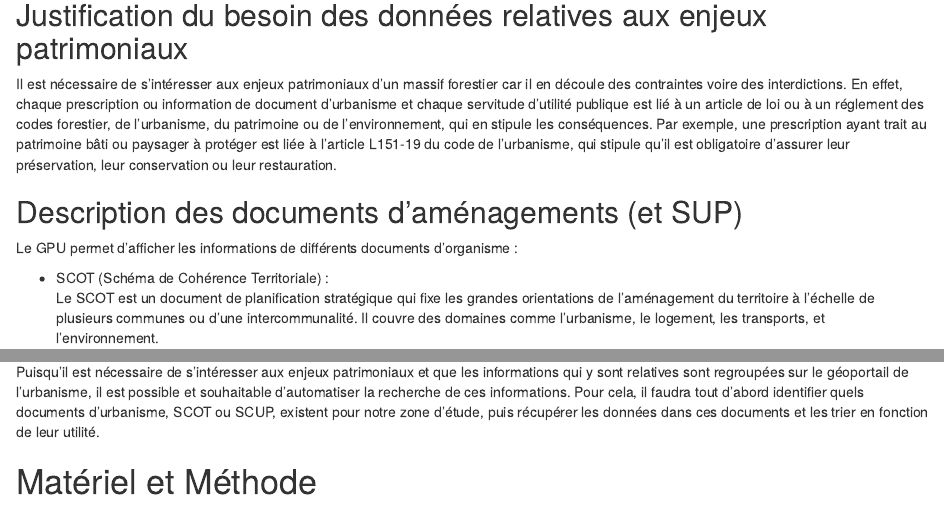
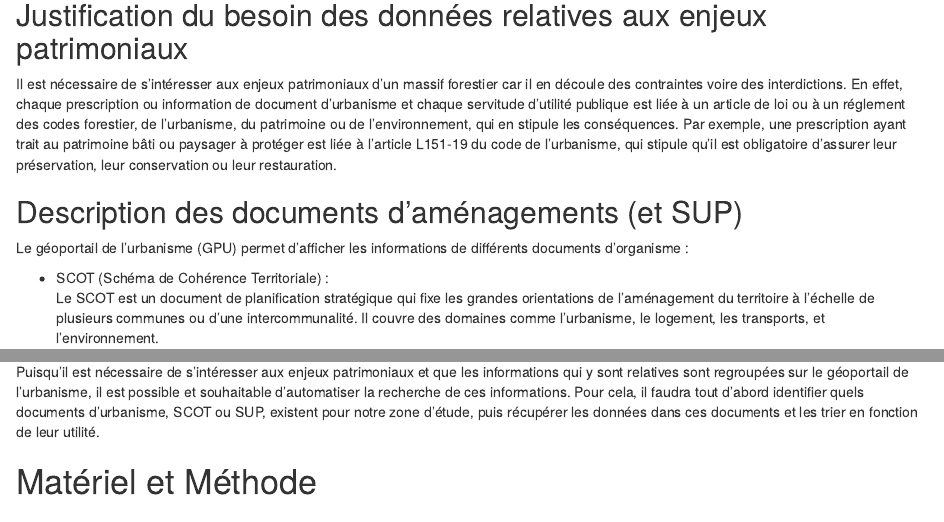
Before and after one commit to Sylv1-G/Module-R-Projet-3, an R Markdown document (rapport-enjeux-patrimoniaux.rmd): the page in a window 1100 px wide, from 430 px down, and a second part further down, joined at a grey line. Rendered offline with R 4.5, knitr and Pandoc, with nearby package versions.

Commit message:
ninon_intro-Update rapport-enjeux-patrimoniaux.rmd

```diff
--- a/rapport-enjeux-patrimoniaux.rmd
+++ b/rapport-enjeux-patrimoniaux.rmd
@@ -22,7 +22,7 @@ sur le géoportail de l'urbanisme.
 Il est nécessaire de s'intéresser aux enjeux patrimoniaux d'un massif forestier
 car il en découle des contraintes voire des interdictions.
 En effet, chaque prescription ou information de document d'urbanisme et chaque
-servitude d'utilité publique est lié à un article de loi ou à un réglement des
+servitude d'utilité publique est liée à un article de loi ou à un réglement des
 codes forestier, de l'urbanisme, du patrimoine ou de l'environnement, qui en
 stipule les conséquences.
 Par exemple, une prescription ayant trait au patrimoine bâti ou paysager à
@@ -32,7 +32,7 @@ restauration.
 
 ## Description des documents d'aménagements (et SUP)
 
-Le GPU permet d'afficher les informations de différents documents d'organisme :
+Le géoportail de l'urbanisme (GPU) permet d'afficher les informations de différents documents d'organisme :
 
 - SCOT (Schéma de Cohérence Territoriale) :
 Le SCOT est un document de planification stratégique qui fixe les grandes orientations de l’aménagement du territoire à l'échelle de plusieurs communes ou d'une intercommunalité. Il couvre des domaines comme l'urbanisme, le logement, les transports, et l'environnement.
@@ -67,7 +67,7 @@ Puisqu'il est nécessaire de s'intéresser aux enjeux patrimoniaux et que les
 informations qui y sont relatives sont regroupées sur le géoportail de
 l'urbanisme, il est possible et souhaitable d'automatiser la recherche de ces
 informations. Pour cela, il faudra tout d'abord identifier quels documents
-d'urbanisme, SCOT ou SCUP, existent pour notre zone d'étude, puis récupérer
+d'urbanisme, SCOT ou SUP, existent pour notre zone d'étude, puis récupérer
 les données dans ces documents et les trier en fonction de leur utilité.
 
 
```
